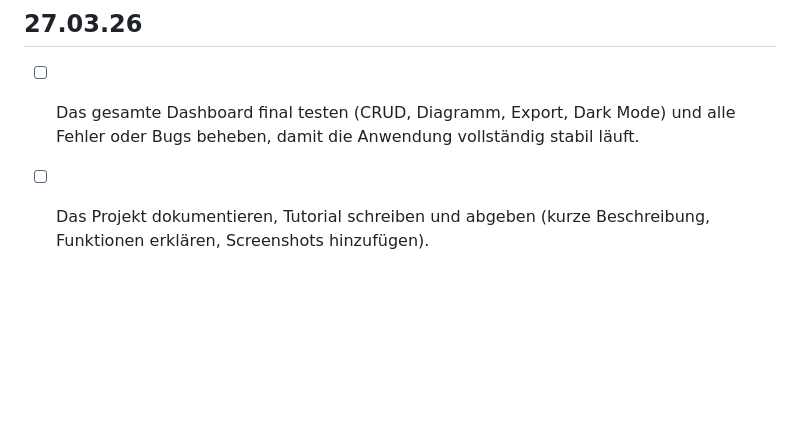
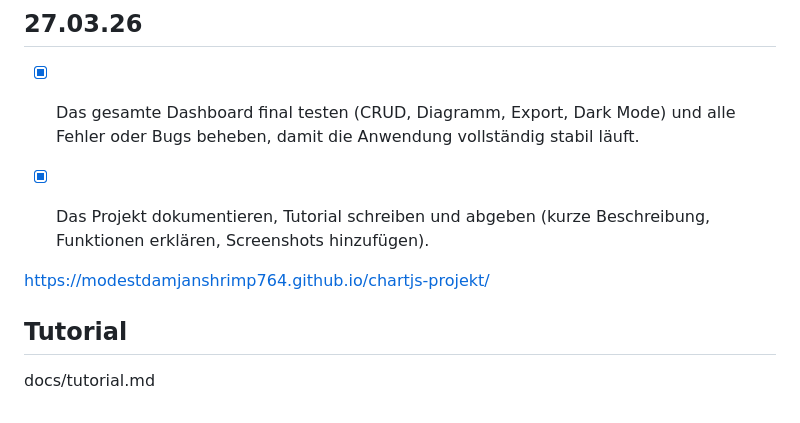
Before and after one commit to ModestDamjanShrimp764/Lernperiode-9, a Markdown page: README.md, the part around the change. GitHub-like rendering; blank space fills up the shorter version.

```diff
--- a/README.md
+++ b/README.md
@@ -120,5 +120,14 @@ In dieser Sitzung wurde das Dashboard funktional erweitert. Eine Prozentanzeige
 Heute habe ich das Dashboard deutlich verbessert. Ich habe die Top-3 visuell mit Medaillen hervorgehoben, die Statistik um Prozentanzeigen erweitert und das Diagramm im Trading-App-Stil optimiert. Zusätzlich habe ich die Benutzeroberfläche übersichtlicher gestaltet und den Code besser strukturiert sowie wichtige Funktionen kommentiert, damit alles verständlicher und professioneller wirkt.
 
 ## 27.03.26
-- [ ] Das gesamte Dashboard final testen (CRUD, Diagramm, Export, Dark Mode) und alle Fehler oder Bugs beheben, damit die Anwendung vollständig stabil läuft.
-- [ ] Das Projekt dokumentieren, Tutorial schreiben und abgeben (kurze Beschreibung, Funktionen erklären, Screenshots hinzufügen).
+- [x] Das gesamte Dashboard final testen (CRUD, Diagramm, Export, Dark Mode) und alle Fehler oder Bugs beheben, damit die Anwendung vollständig stabil läuft.
+- [x] Das Projekt dokumentieren, Tutorial schreiben und abgeben (kurze Beschreibung, Funktionen erklären, Screenshots hinzufügen).
+
+
+
+
+
+
+https://modestdamjanshrimp764.github.io/chartjs-projekt/
+## Tutorial
+docs/tutorial.md
```
